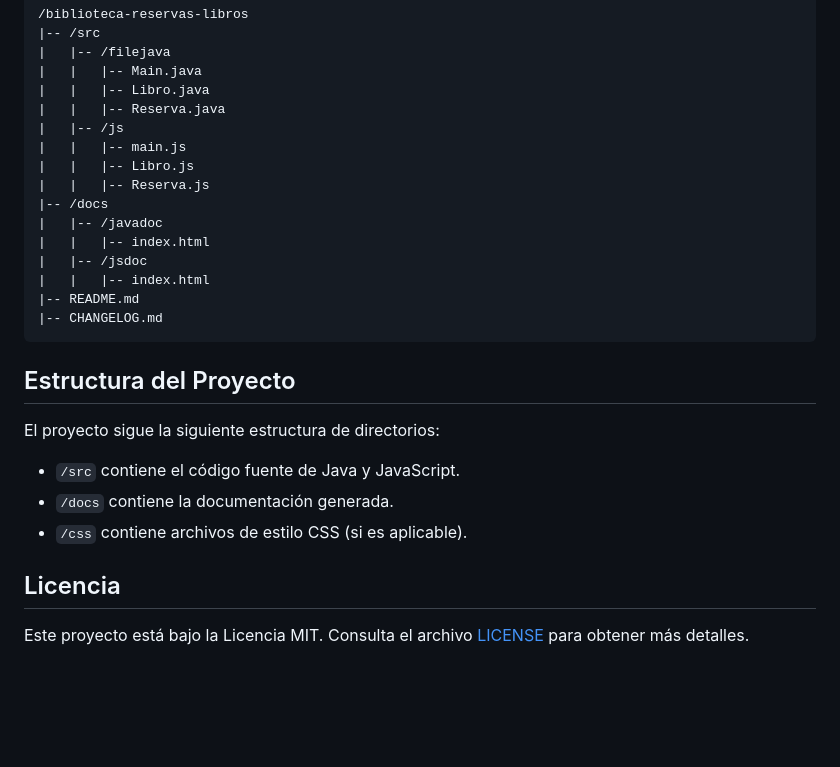
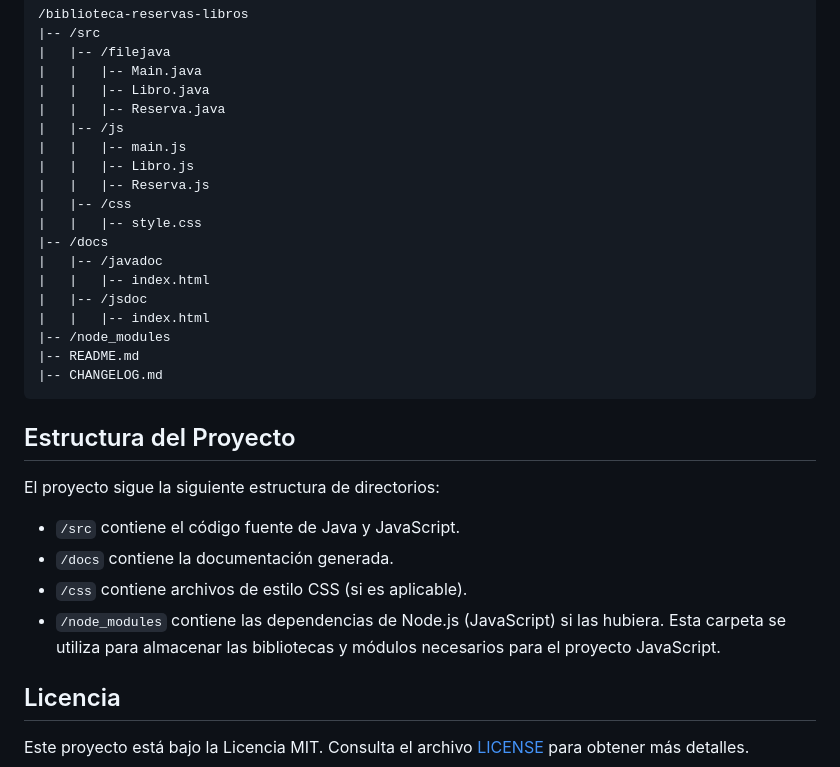
Before and after one commit to Dani-Ps/Despliegue, a Markdown page: despliegue_U1T1_dps/README.md, the part around the change. GitHub-like rendering; blank space fills up the shorter version.

````diff
--- a/despliegue_U1T1_dps/README.md
+++ b/despliegue_U1T1_dps/README.md
@@ -86,11 +86,14 @@ jsdoc src/js -d docs/jsdoc
 |   |   |-- main.js
 |   |   |-- Libro.js
 |   |   |-- Reserva.js
+|   |-- /css
+|   |   |-- style.css
 |-- /docs
 |   |-- /javadoc
 |   |   |-- index.html
 |   |-- /jsdoc
 |   |   |-- index.html
+|-- /node_modules
 |-- README.md
 |-- CHANGELOG.md
 ```
@@ -102,6 +105,7 @@ El proyecto sigue la siguiente estructura de directorios:
 - `/src` contiene el código fuente de Java y JavaScript.
 - `/docs` contiene la documentación generada.
 - `/css` contiene archivos de estilo CSS (si es aplicable).
+- `/node_modules` contiene las dependencias de Node.js (JavaScript) si las hubiera. Esta carpeta se utiliza para almacenar las bibliotecas y módulos necesarios para el proyecto JavaScript.
 
 ## Licencia
 
````
